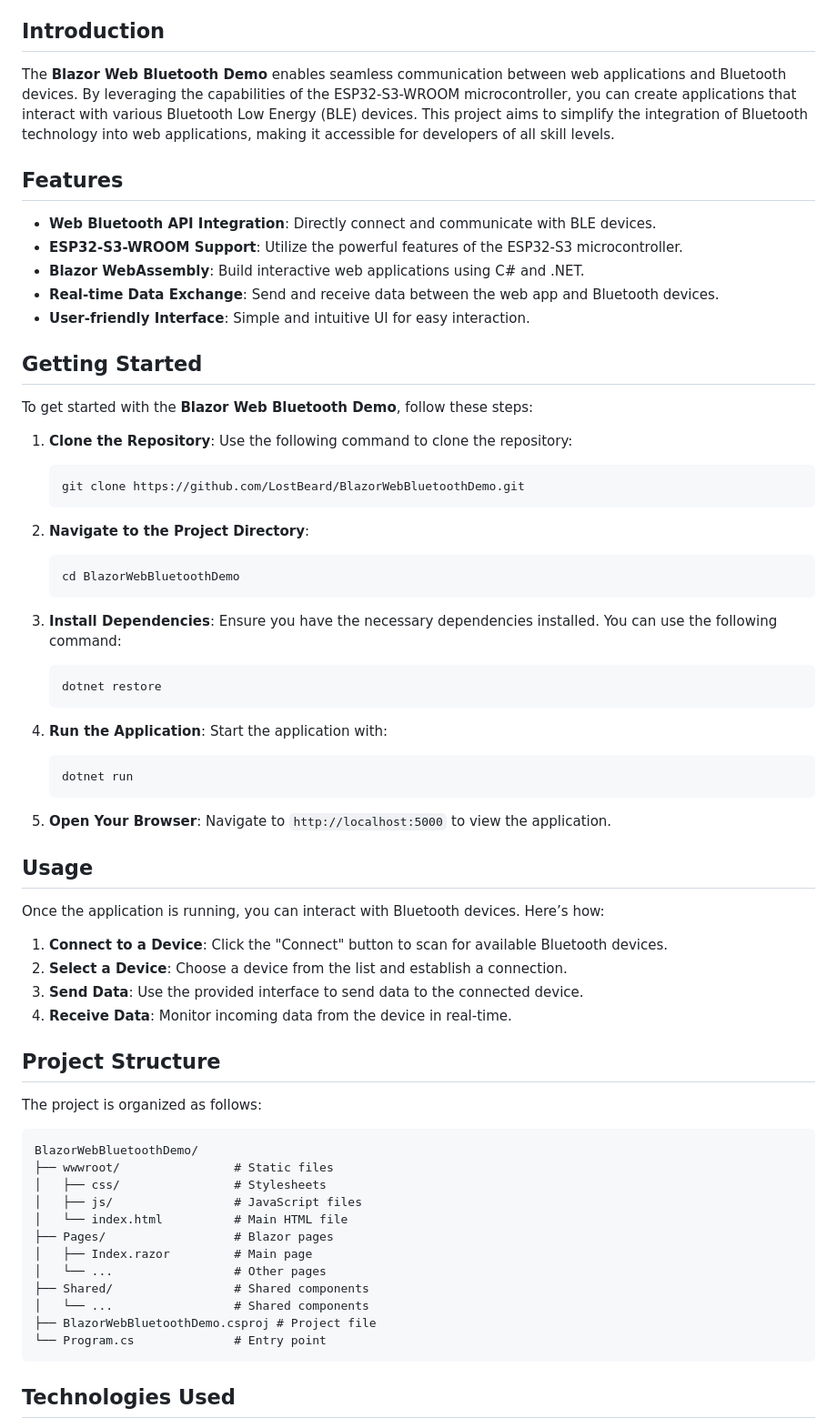
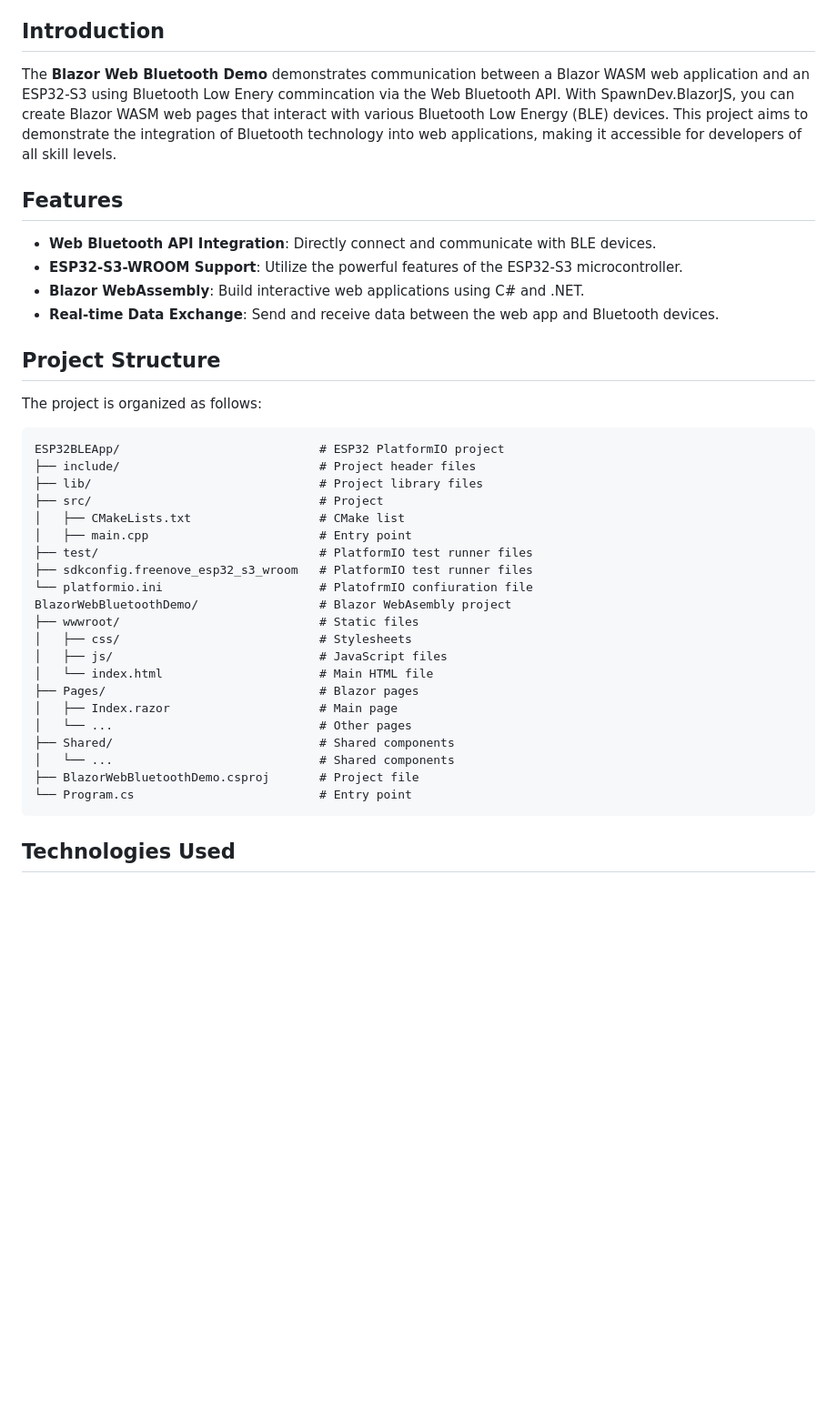
Before and after one commit to LostBeard/BlazorWebBluetoothDemo, a Markdown page: README.md, the part around the change printed below. Shown: that part at 91% size. Drawn GitHub-style; blank space fills up the shorter version.

````diff
--- a/README.md
+++ b/README.md
@@ -19,7 +19,7 @@ Welcome to the **Blazor Web Bluetooth Demo**! This project showcases how to use
 
 ## Introduction
 
-The **Blazor Web Bluetooth Demo** enables seamless communication between web applications and Bluetooth devices. By leveraging the capabilities of the ESP32-S3-WROOM microcontroller, you can create applications that interact with various Bluetooth Low Energy (BLE) devices. This project aims to simplify the integration of Bluetooth technology into web applications, making it accessible for developers of all skill levels.
+The **Blazor Web Bluetooth Demo** demonstrates communication between a Blazor WASM web application and an ESP32-S3 using Bluetooth Low Enery commincation via the Web Bluetooth API. With SpawnDev.BlazorJS, you can create Blazor WASM web pages that interact with various Bluetooth Low Energy (BLE) devices. This project aims to demonstrate the integration of Bluetooth technology into web applications, making it accessible for developers of all skill levels.
 
 ## Features
 
@@ -27,60 +27,33 @@ The **Blazor Web Bluetooth Demo** enables seamless communication between web app
 - **ESP32-S3-WROOM Support**: Utilize the powerful features of the ESP32-S3 microcontroller.
 - **Blazor WebAssembly**: Build interactive web applications using C# and .NET.
 - **Real-time Data Exchange**: Send and receive data between the web app and Bluetooth devices.
-- **User-friendly Interface**: Simple and intuitive UI for easy interaction.
-
-## Getting Started
-
-To get started with the **Blazor Web Bluetooth Demo**, follow these steps:
-
-1. **Clone the Repository**: Use the following command to clone the repository:
-   ```bash
-   git clone https://github.com/LostBeard/BlazorWebBluetoothDemo.git
-   ```
-
-2. **Navigate to the Project Directory**:
-   ```bash
-   cd BlazorWebBluetoothDemo
-   ```
-
-3. **Install Dependencies**: Ensure you have the necessary dependencies installed. You can use the following command:
-   ```bash
-   dotnet restore
-   ```
-
-4. **Run the Application**: Start the application with:
-   ```bash
-   dotnet run
-   ```
-
-5. **Open Your Browser**: Navigate to `http://localhost:5000` to view the application.
-
-## Usage
-
-Once the application is running, you can interact with Bluetooth devices. Here’s how:
-
-1. **Connect to a Device**: Click the "Connect" button to scan for available Bluetooth devices.
-2. **Select a Device**: Choose a device from the list and establish a connection.
-3. **Send Data**: Use the provided interface to send data to the connected device.
-4. **Receive Data**: Monitor incoming data from the device in real-time.
 
 ## Project Structure
 
 The project is organized as follows:
 
 ```
-BlazorWebBluetoothDemo/
-├── wwwroot/                # Static files
-│   ├── css/                # Stylesheets
-│   ├── js/                 # JavaScript files
-│   └── index.html          # Main HTML file
-├── Pages/                  # Blazor pages
-│   ├── Index.razor         # Main page
-│   └── ...                 # Other pages
-├── Shared/                 # Shared components
-│   └── ...                 # Shared components
-├── BlazorWebBluetoothDemo.csproj # Project file
-└── Program.cs              # Entry point
+ESP32BLEApp/                            # ESP32 PlatformIO project
+├── include/                            # Project header files
+├── lib/                                # Project library files
+├── src/                                # Project
+│   ├── CMakeLists.txt                  # CMake list
+│   ├── main.cpp                        # Entry point
+├── test/                               # PlatformIO test runner files
+├── sdkconfig.freenove_esp32_s3_wroom   # PlatformIO test runner files
+└── platformio.ini                      # PlatofrmIO confiuration file
+BlazorWebBluetoothDemo/                 # Blazor WebAsembly project
+├── wwwroot/                            # Static files
+│   ├── css/                            # Stylesheets
+│   ├── js/                             # JavaScript files
+│   └── index.html                      # Main HTML file
+├── Pages/                              # Blazor pages
+│   ├── Index.razor                     # Main page
+│   └── ...                             # Other pages
+├── Shared/                             # Shared components
+│   └── ...                             # Shared components
+├── BlazorWebBluetoothDemo.csproj       # Project file
+└── Program.cs                          # Entry point
 ```
 
 ## Technologies Used
````
Also changed, not shown: other parts of README.md (+0 -6 lines).
